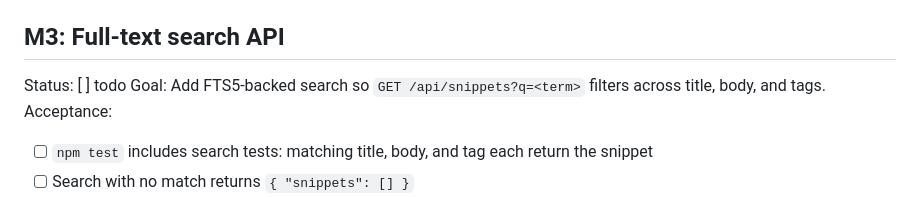
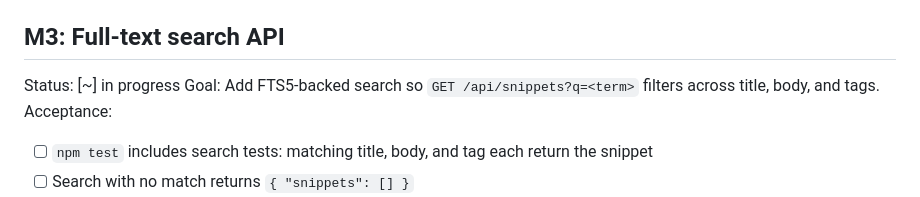
Before and after one commit to rvegajr/snippet-vault, a Markdown page: ROADMAP.md, the part around the change. Drawn GitHub-style.

Commit message:
chore(M3): mark full-text search API in progress
Co-authored-by: Ricardo Vega <github@noctusoft.com>

```diff
--- a/ROADMAP.md
+++ b/ROADMAP.md
@@ -32,7 +32,7 @@ Notes:
 - FTS5 deferred to M3; list endpoint returns all snippets ordered by `updatedAt` desc.
 
 ## M3: Full-text search API
-Status: [ ] todo
+Status: [~] in progress
 Goal: Add FTS5-backed search so `GET /api/snippets?q=<term>` filters across title, body, and tags.
 Acceptance:
 - [ ] `npm test` includes search tests: matching title, body, and tag each return the snippet
```
